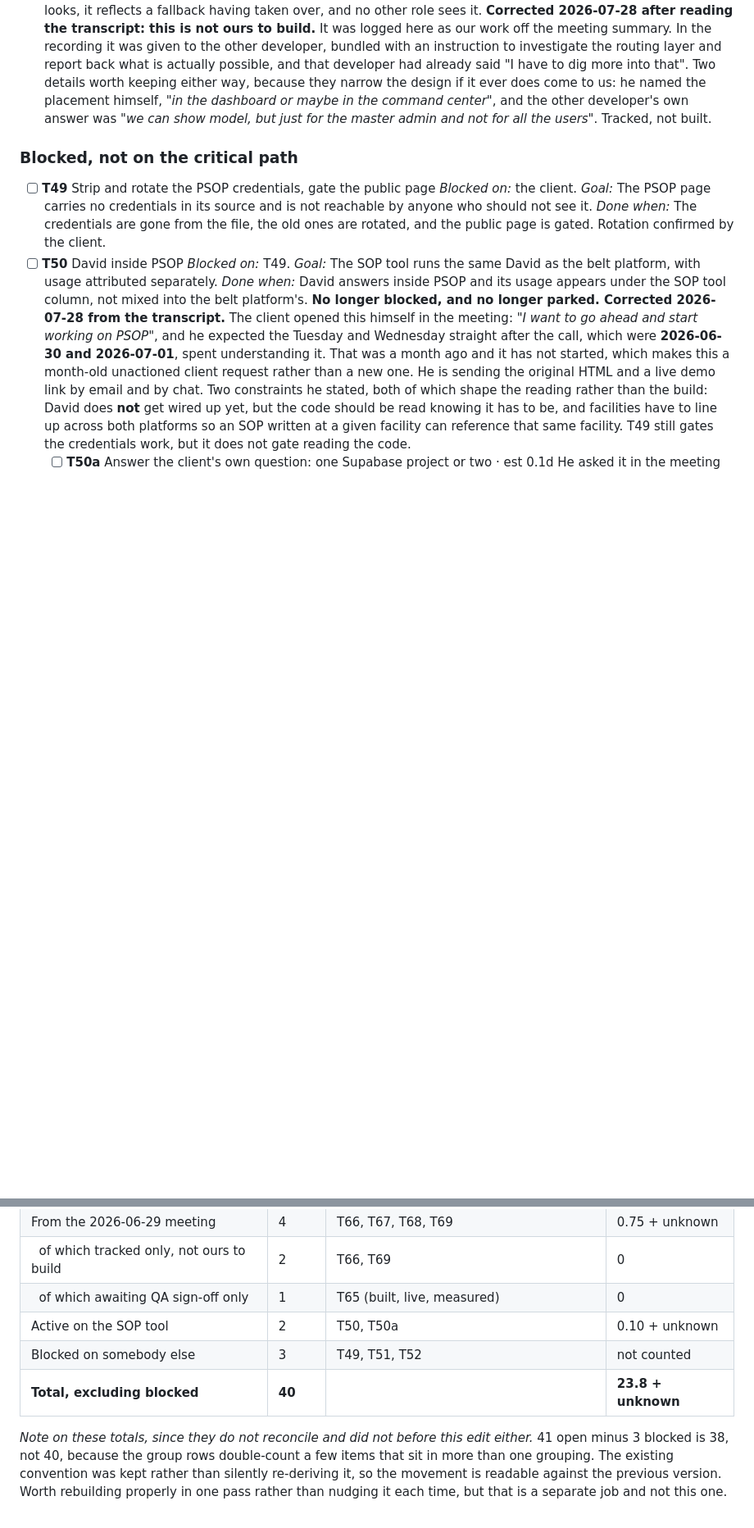
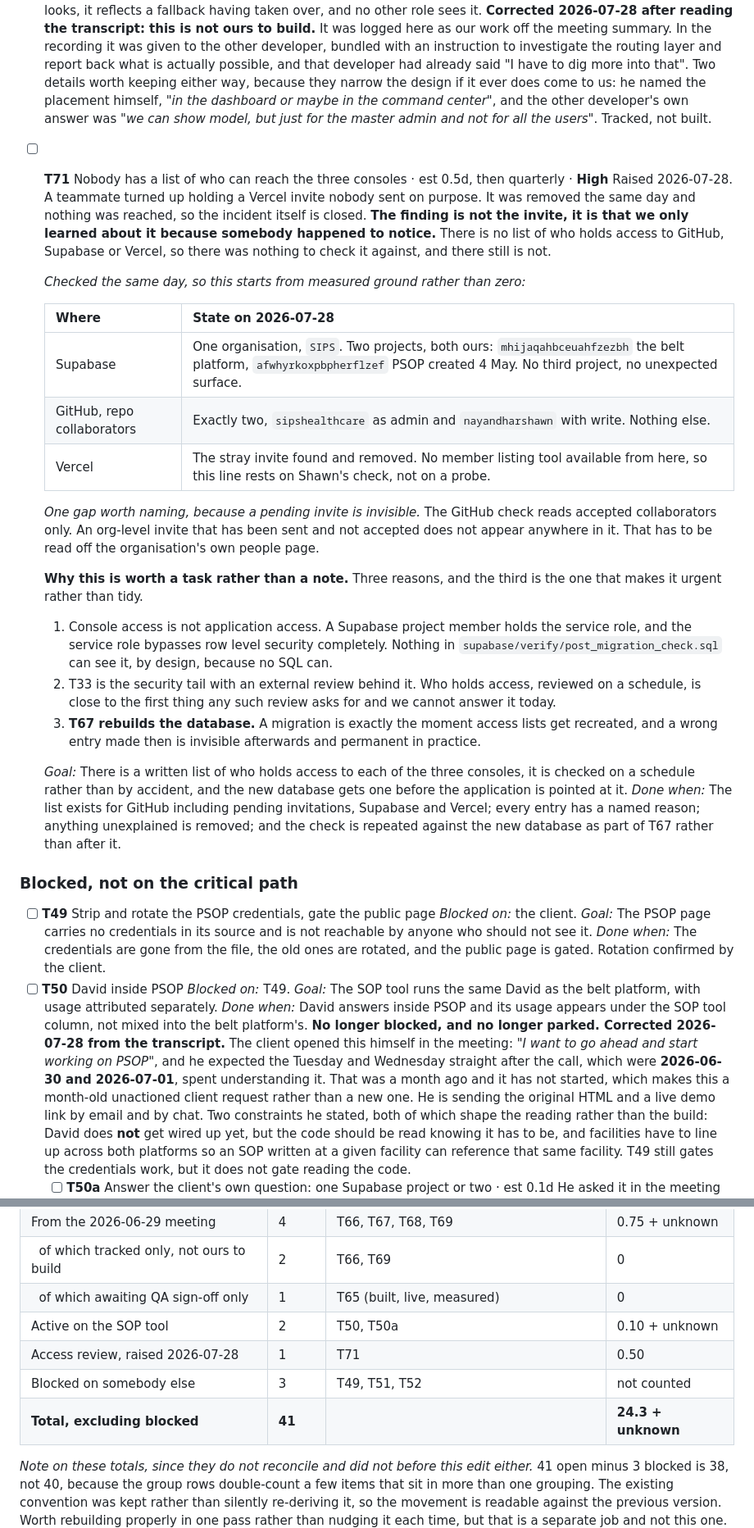
Before and after one commit to SIPS-HEALTHCARE/sbd-live-draft, a Markdown page: TASKS.md, 2 parts joined by grey strips. Shown at 82% size. Rendered like a GitHub page; blank space fills up the shorter version.

Commit message:
Ledger: T71, nobody has a list of who can reach the three consoles (#160)
Raised after an access grant turned up that nobody remembered issuing. It was
removed the same day and nothing was reached. The finding is not the grant, it
is that we only learned about it because somebody noticed, and there is no list
to check anything against.

Records the measured starting point rather than an intention, and names one gap
honestly: a sent but unaccepted invitation is invisible to the check that can be
run, and has to be read off the organisation's own page.

Ledger only. No code, no schema change.

```diff
--- a/TASKS.md
+++ b/TASKS.md
@@ -1148,6 +1148,42 @@ persisted.
   the other developer's own answer was *"we can show model, but just for the master admin and
   not for all the users"*. Tracked, not built.
 
+- [ ] **T71** Nobody has a list of who can reach the three consoles · est 0.5d, then quarterly · **High**
+  Raised 2026-07-28. A teammate turned up holding a Vercel invite nobody sent on purpose. It was
+  removed the same day and nothing was reached, so the incident itself is closed. **The finding is
+  not the invite, it is that we only learned about it because somebody happened to notice.** There
+  is no list of who holds access to GitHub, Supabase or Vercel, so there was nothing to check it
+  against, and there still is not.
+
+  *Checked the same day, so this starts from measured ground rather than zero:*
+
+  | Where | State on 2026-07-28 |
+  |---|---|
+  | Supabase | One organisation, `SIPS`. Two projects, both ours: `mhijaqahbceuahfzezbh` the belt platform, `afwhyrkoxpbpherflzef` PSOP created 4 May. No third project, no unexpected surface. |
+  | GitHub, repo collaborators | Exactly two, `sipshealthcare` as admin and `nayandharshawn` with write. Nothing else. |
+  | Vercel | The stray invite found and removed. No member listing tool available from here, so this line rests on Shawn's check, not on a probe. |
+
+  *One gap worth naming, because a pending invite is invisible.* The GitHub check reads accepted
+  collaborators only. An org-level invite that has been sent and not accepted does not appear
+  anywhere in it. That has to be read off the organisation's own people page.
+
+  **Why this is worth a task rather than a note.** Three reasons, and the third is the one that
+  makes it urgent rather than tidy.
+  1. Console access is not application access. A Supabase project member holds the service role,
+     and the service role bypasses row level security completely. Nothing in
+     `supabase/verify/post_migration_check.sql` can see it, by design, because no SQL can.
+  2. T33 is the security tail with an external review behind it. Who holds access, reviewed on a
+     schedule, is close to the first thing any such review asks for and we cannot answer it today.
+  3. **T67 rebuilds the database.** A migration is exactly the moment access lists get recreated,
+     and a wrong entry made then is invisible afterwards and permanent in practice.
+
+  *Goal:* There is a written list of who holds access to each of the three consoles, it is checked
+  on a schedule rather than by accident, and the new database gets one before the application is
+  pointed at it.
+  *Done when:* The list exists for GitHub including pending invitations, Supabase and Vercel; every
+  entry has a named reason; anything unexplained is removed; and the check is repeated against the
+  new database as part of T67 rather than after it.
+
 ### Blocked, not on the critical path
 
 - [ ] **T49** Strip and rotate the PSOP credentials, gate the public page
@@ -1231,8 +1267,9 @@ said he would set deadlines for everything at the following Friday 1 PM meeting,
 | &nbsp;&nbsp;of which tracked only, not ours to build | 2 | T66, T69 | 0 |
 | &nbsp;&nbsp;of which awaiting QA sign-off only | 1 | T65 (built, live, measured) | 0 |
 | Active on the SOP tool | 2 | T50, T50a | 0.10 + unknown |
+| Access review, raised 2026-07-28 | 1 | T71 | 0.50 |
 | Blocked on somebody else | 3 | T49, T51, T52 | not counted |
-| **Total, excluding blocked** | **40** | | **23.8 + unknown** |
+| **Total, excluding blocked** | **41** | | **24.3 + unknown** |
 
 *Note on these totals, since they do not reconcile and did not before this edit either.* 41 open
 minus 3 blocked is 38, not 40, because the group rows double-count a few items that sit in more
```
Also changed, not shown: other parts of TASKS.md (+1 -1 lines).
